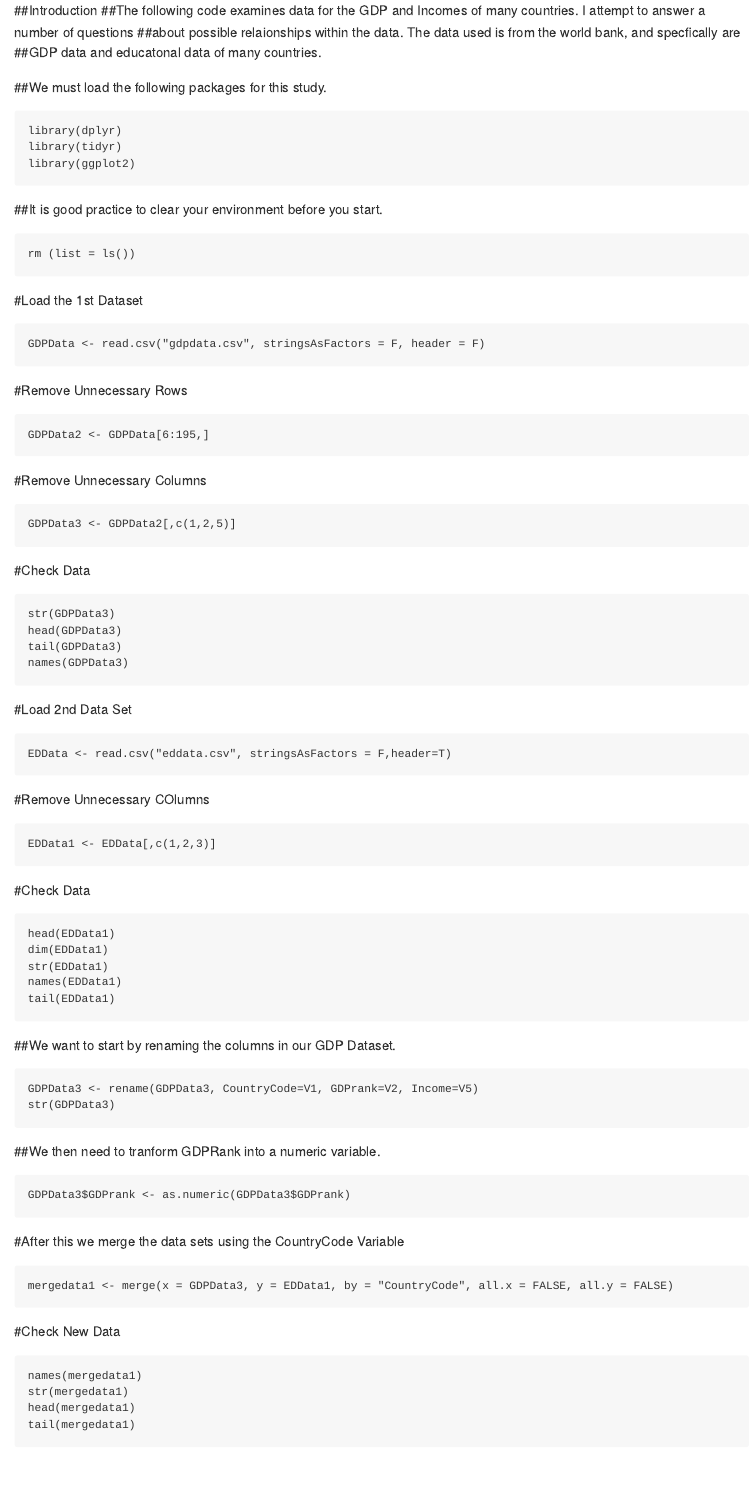
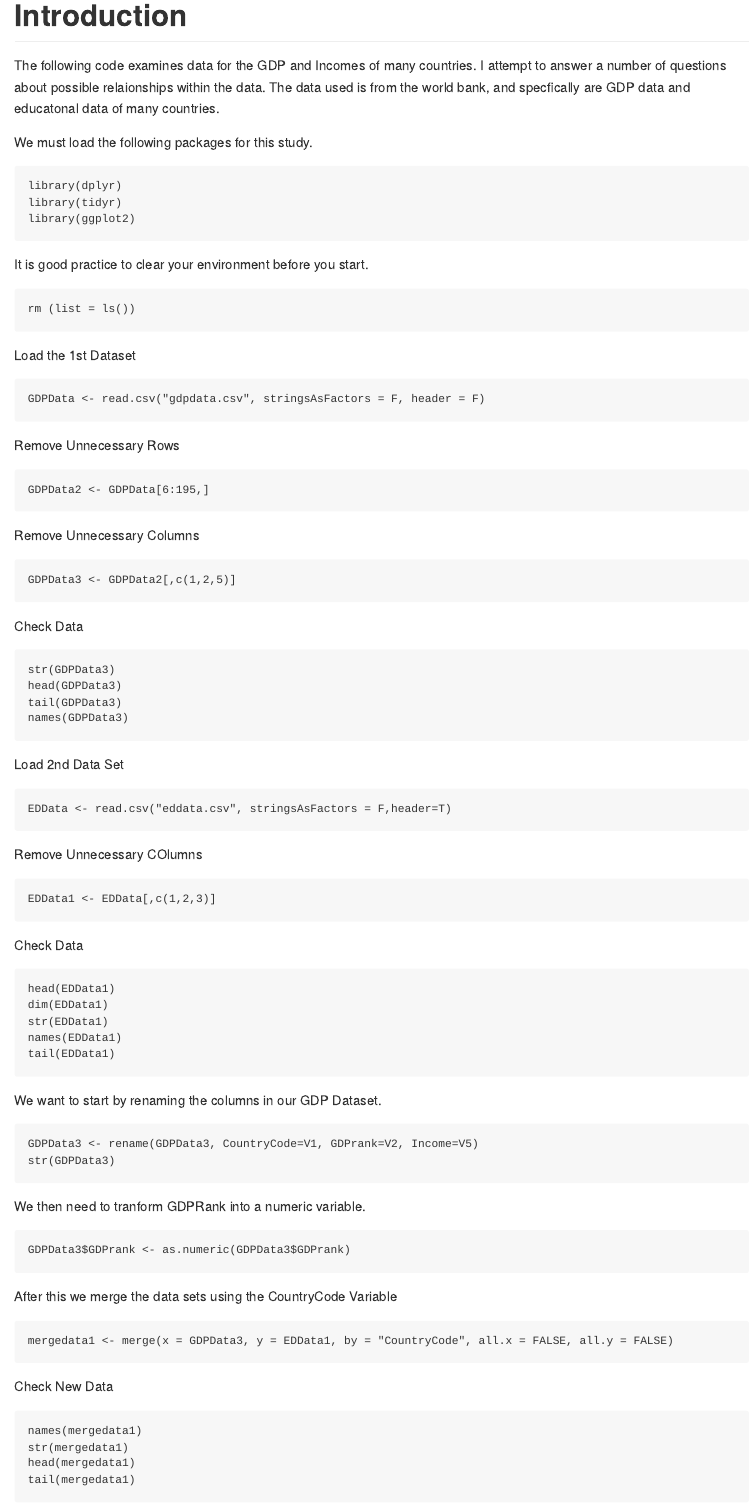
Before and after one commit to Tpompo/CaseStudy1, an R Markdown document (CaseStudy1.RMD): the page in a window 1100 px wide, from its top. The pictures show the output file CaseStudy1.MD that the author committed with the source, drawn offline in the style of GitHub.

Commit message:
Add files via upload

````diff
--- a/CaseStudy1.RMD
+++ b/CaseStudy1.RMD
@@ -1,5 +1,3 @@
----
 title: "CaseStudy1"
 author: "Tommy Pompo"
 date: "March 9, 2017"
-output: html_document
@@ -6,51 +7,51 @@ output: html_document
 ---
 
-##Introduction
-##The following code examines data for the GDP and Incomes of many countries. I attempt to answer a number of questions
-##about possible relaionships within the data. The data used is from the world bank, and specfically are
-##GDP data and educatonal data of many countries.
+# Introduction
+The following code examines data for the GDP and Incomes of many countries. I attempt to answer a number of questions
+about possible relaionships within the data. The data used is from the world bank, and specfically are
+GDP data and educatonal data of many countries.
 
 
 
 
-##We must load the following packages for this study.
+We must load the following packages for this study.
 ```{r}
 library(dplyr)
 library(tidyr)
 library(ggplot2)
 ```
-##It is good practice to clear your environment before you start.
+It is good practice to clear your environment before you start.
 ```{r}
 rm (list = ls())
 ```
-#Load the 1st Dataset
+Load the 1st Dataset
 ```{r}
 GDPData <- read.csv("gdpdata.csv", stringsAsFactors = F, header = F)
 ```
-#Remove Unnecessary Rows
+Remove Unnecessary Rows
 ```{r}
 GDPData2 <- GDPData[6:195,]
 ```
-#Remove Unnecessary Columns
+Remove Unnecessary Columns
 ```{r}
 GDPData3 <- GDPData2[,c(1,2,5)]
 ```
-#Check Data
+Check Data
 ```{r}
 str(GDPData3)
 head(GDPData3)
 tail(GDPData3)
 names(GDPData3)
 ```
-#Load 2nd Data Set
+Load 2nd Data Set
 ```{r}
 EDData <- read.csv("eddata.csv", stringsAsFactors = F,header=T)
 ```
-#Remove Unnecessary COlumns
+Remove Unnecessary COlumns
 ```{r}
 EDData1 <- EDData[,c(1,2,3)]
 ```
-#Check Data
+Check Data
 ```{r}
 head(EDData1)
 dim(EDData1)
@@ -58,21 +59,21 @@ str(EDData1)
 names(EDData1)
 tail(EDData1)
 ```
-##We want to start by renaming the columns in our GDP Dataset.
+We want to start by renaming the columns in our GDP Dataset.
 ```{r}
 GDPData3 <- rename(GDPData3, CountryCode=V1, GDPrank=V2, Income=V5)
 str(GDPData3)
 ```
-##We then need to tranform GDPRank into a numeric variable.
+We then need to tranform GDPRank into a numeric variable.
 ```{r}
 GDPData3$GDPrank <- as.numeric(GDPData3$GDPrank)
 ```
-#After this we merge the data sets using the CountryCode Variable
+After this we merge the data sets using the CountryCode Variable
 ```{r}
 mergedata1 <- merge(x = GDPData3, y = EDData1, by = "CountryCode", all.x = FALSE, all.y = FALSE)
 ```
 
-#Check New Data
+Check New Data
 ```{r}
 names(mergedata1)
 str(mergedata1)
````
Also changed, not shown: CaseStudy1.MD, CaseStudy1.html, CaseStudy1.RMD (27 more changed lines).
